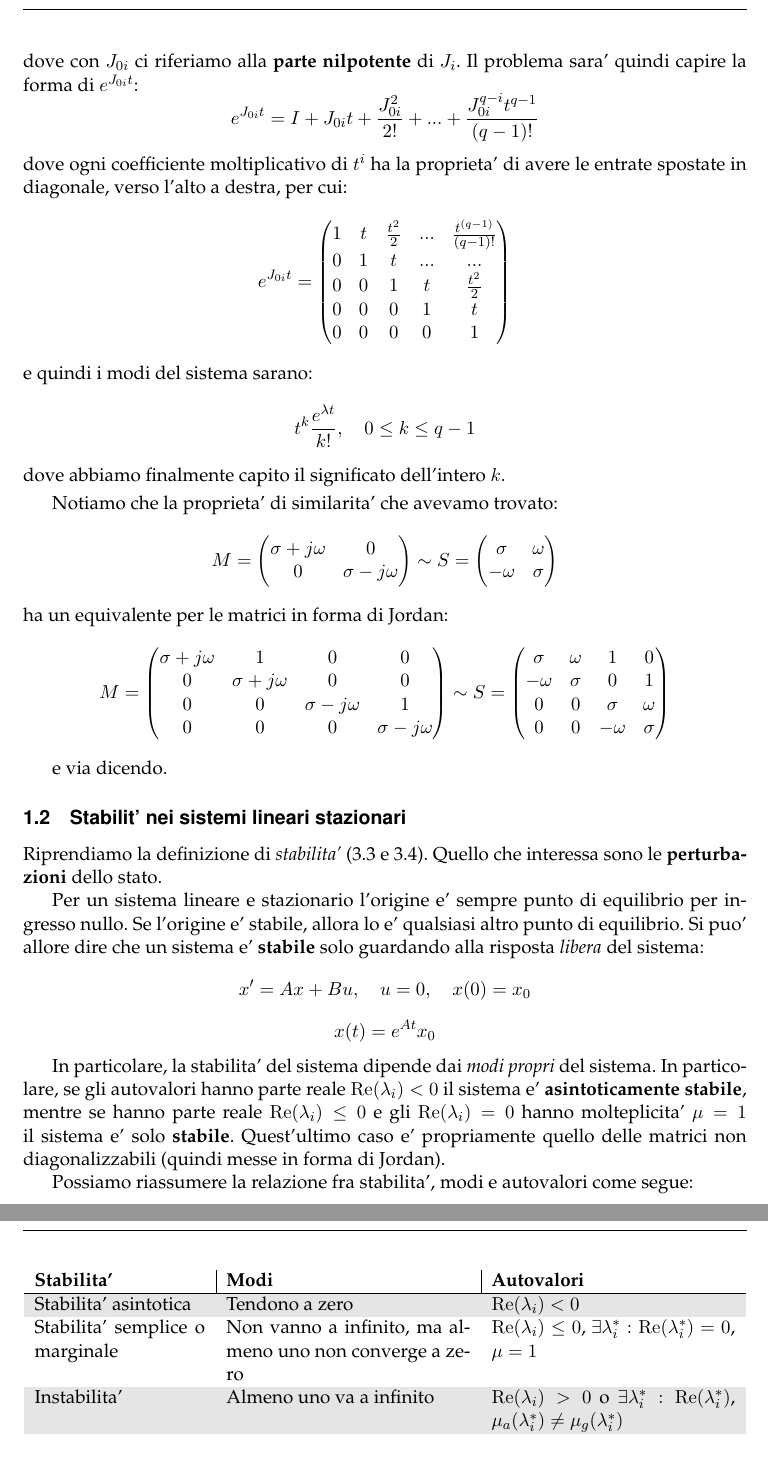
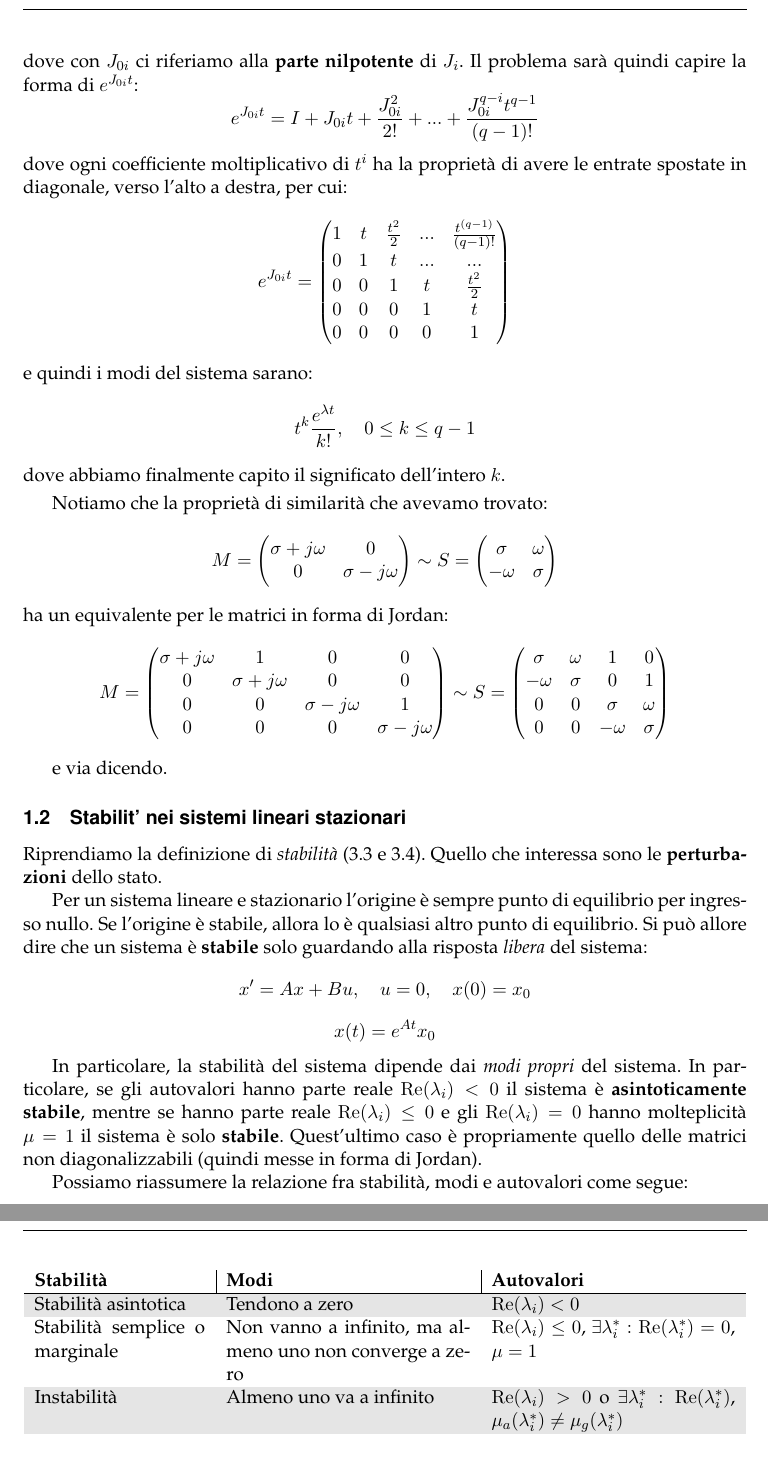
Before and after one commit to seggiani-luca/appunti-ct, a LaTeX document (03-05/main.tex): two parts of pages 3 and 4 of 4, joined at a grey line, cut so that both start at the same text. Compiled offline with pdfLaTeX.

Commit message:
Rivista lezione ieri

```diff
--- a/03-05/main.tex
+++ b/03-05/main.tex
@@ -335,11 +335,11 @@ e^{J_i t} = e^{ \begin{pmatrix}
 = e^{(\lambda I + J_{0i})t} = e^{\lambda t} e^{J_{0i} t}
 $$
 dove con $J_{0i}$ ci riferiamo alla \textbf{parte nilpotente} di $J_i$.
-Il problema sara' quindi capire la forma di $e^{J_{0i} t}$:
+Il problema sarà quindi capire la forma di $e^{J_{0i} t}$:
 $$
 e^{J_{0i} t} = I + J_{0i}t + \frac{J_{0i}^2}{2!} + ... + \frac{J_{0i}^{q - i} t^{q - 1}}{(q - 1)!}
 $$
-dove ogni coefficiente moltiplicativo di $t^i$ ha la proprieta' di avere le entrate spostate in diagonale, verso l'alto a destra, per cui:
+dove ogni coefficiente moltiplicativo di $t^i$ ha la proprietà di avere le entrate spostate in diagonale, verso l'alto a destra, per cui:
 $$
 e^{J_{0i} t} = \begin{pmatrix}
 	1 & t & \frac{t^2}{2} & ... & \frac{t^{(q - 1)}}{(q - 1)!} \\
@@ -390,12 +390,12 @@ $$
 e via dicendo.
 
 \subsection{Stabilit' nei sistemi lineari stazionari}
-Riprendiamo la definizione di \textit{stabilita'} (3.3 e 3.4).
+Riprendiamo la definizione di \textit{stabilità} (3.3 e 3.4).
 Quello che interessa sono le \textbf{perturbazioni} dello stato.
 
-Per un sistema lineare e stazionario l'origine e' sempre punto di equilibrio per ingresso nullo.
-Se l'origine e' stabile, allora lo e' qualsiasi altro punto di equilibrio.
-Si puo' allore dire che un sistema e' \textbf{stabile} solo guardando alla risposta \textit{libera} del sistema:
+Per un sistema lineare e stazionario l'origine è sempre punto di equilibrio per ingresso nullo.
+Se l'origine è stabile, allora lo è qualsiasi altro punto di equilibrio.
+Si può allore dire che un sistema è \textbf{stabile} solo guardando alla risposta \textit{libera} del sistema:
 $$
 x' = Ax + Bu, \quad u = 0, \quad x(0) = x_0
 $$
@@ -403,16 +403,16 @@ $$
 x(t) = e^{At}x_0
 $$
 
-In particolare, la stabilita' del sistema dipende dai \textit{modi propri} del sistema.
-In particolare, se gli autovalori hanno parte reale $\mathrm{Re}(\lambda_i) < 0$ il sistema e' \textbf{asintoticamente stabile}, mentre se hanno parte reale $\mathrm{Re}(\lambda_i) \leq 0$ e gli $\mathrm{Re}(\lambda_i) = 0$ hanno molteplicita' $\mu =1$ il sistema e' solo \textbf{stabile}.
-Quest'ultimo caso e' propriamente quello delle matrici non diagonalizzabili (quindi messe in forma di Jordan).
+In particolare, la stabilità del sistema dipende dai \textit{modi propri} del sistema.
+In particolare, se gli autovalori hanno parte reale $\mathrm{Re}(\lambda_i) < 0$ il sistema è \textbf{asintoticamente stabile}, mentre se hanno parte reale $\mathrm{Re}(\lambda_i) \leq 0$ e gli $\mathrm{Re}(\lambda_i) = 0$ hanno molteplicità $\mu =1$ il sistema è solo \textbf{stabile}.
+Quest'ultimo caso è propriamente quello delle matrici non diagonalizzabili (quindi messe in forma di Jordan).
 
-Possiamo riassumere la relazione fra stabilita', modi e autovalori come segue:
+Possiamo riassumere la relazione fra stabilità, modi e autovalori come segue:
 \begin{table}[H]
 	\center \rowcolors{2}{white}{black!10}
 	\begin{tabular} { p{3.5cm} | p{5cm} | p{5cm} }
-		\bfseries Stabilita' & \bfseries Modi & \bfseries Autovalori \\
+		\bfseries Stabilità & \bfseries Modi & \bfseries Autovalori \\
 		\hline
-		Stabilita' asintotica & Tendono a zero & $\mathrm{Re}(\lambda_i) < 0$ \\
-	Stabilita' semplice o marginale & Non vanno a infinito, ma almeno uno non converge a zero & $\mathrm{Re}(\lambda_i) \leq 0$, $\exists \lambda_i^* : \mathrm{Re}(\lambda_i^*) = 0$, $\mu = 1$ \\
-Instabilita' & Almeno uno va a infinito & $\mathrm{Re}(\lambda_i) > 0$ o $\exists \lambda_i^* : \mathrm{Re}(\lambda_i^*)$, $\mu_a(\lambda_i^*) \neq \mu_g(\lambda_i^*)$ \\
+		Stabilità asintotica & Tendono a zero & $\mathrm{Re}(\lambda_i) < 0$ \\
+	Stabilità semplice o marginale & Non vanno a infinito, ma almeno uno non converge a zero & $\mathrm{Re}(\lambda_i) \leq 0$, $\exists \lambda_i^* : \mathrm{Re}(\lambda_i^*) = 0$, $\mu = 1$ \\
+Instabilità & Almeno uno va a infinito & $\mathrm{Re}(\lambda_i) > 0$ o $\exists \lambda_i^* : \mathrm{Re}(\lambda_i^*)$, $\mu_a(\lambda_i^*) \neq \mu_g(\lambda_i^*)$ \\
```
Also changed, not shown: master/master.pdf, 03-05/main.tex (32 more changed lines).
